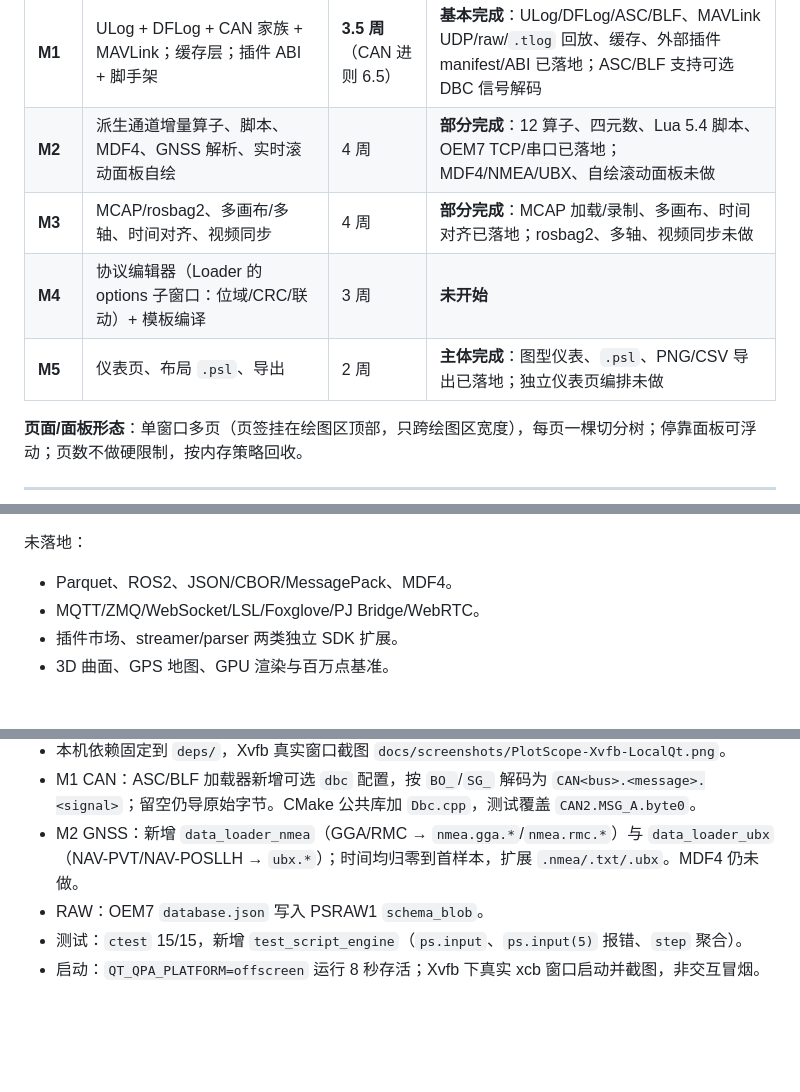
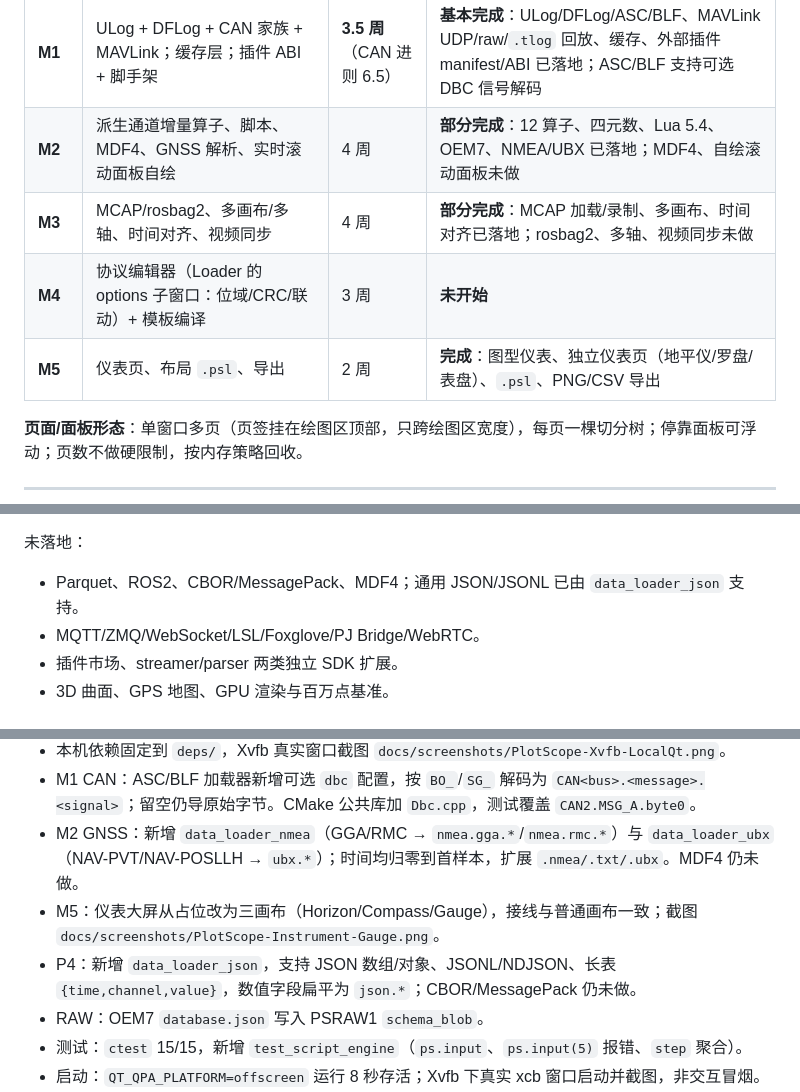
Before and after one commit to nextpilot/nextpilot-flight-review, a Markdown page: docs/PlotScope-架构设计与PJ4实施-定稿-v1.0.md, 3 parts joined by grey strips. Drawn GitHub-style; blank space fills up the shorter version.

Commit message:
feat: 仪表大屏与通用 JSON/JSONL 输入
仪表页替换占位为 Horizon/Compass/Gauge 三画布；新增 data_loader_json（数组/JSONL/长表），注册宿主与测试。

```diff
--- a/docs/PlotScope-架构设计与PJ4实施-定稿-v1.0.md
+++ b/docs/PlotScope-架构设计与PJ4实施-定稿-v1.0.md
@@ -649,10 +649,10 @@ docs/                      # 只放许可与第三方声明（原型与设计文
 | **M0-0** | 选型 spike：JKQTPlotter vs Qwt，20 通道 × 8k 点 @60fps，单帧 ≤8 ms | **0.5 天** | **已完成**：自绘 7.2 ms；JKQ 13.1 ms |
 | **M0** | 骨架：按 §12 目录落地、CMake + Rust 内核接通、窗口/停靠/页签、CSV 加载、NDF、单画布 | 3 周 | **已完成** |
 | **M1** | ULog + DFLog + CAN 家族 + MAVLink；缓存层；插件 ABI + 脚手架 | **3.5 周**（CAN 进则 6.5） | **基本完成**：ULog/DFLog/ASC/BLF、MAVLink UDP/raw/`.tlog` 回放、缓存、外部插件 manifest/ABI 已落地；ASC/BLF 支持可选 DBC 信号解码 |
-| **M2** | 派生通道增量算子、脚本、MDF4、GNSS 解析、实时滚动面板自绘 | 4 周 | **部分完成**：12 算子、四元数、Lua 5.4 脚本、OEM7 TCP/串口已落地；MDF4/NMEA/UBX、自绘滚动面板未做 |
+| **M2** | 派生通道增量算子、脚本、MDF4、GNSS 解析、实时滚动面板自绘 | 4 周 | **部分完成**：12 算子、四元数、Lua 5.4、OEM7、NMEA/UBX 已落地；MDF4、自绘滚动面板未做 |
 | **M3** | MCAP/rosbag2、多画布/多轴、时间对齐、视频同步 | 4 周 | **部分完成**：MCAP 加载/录制、多画布、时间对齐已落地；rosbag2、多轴、视频同步未做 |
 | **M4** | 协议编辑器（Loader 的 options 子窗口：位域/CRC/联动）+ 模板编译 | 3 周 | **未开始** |
-| **M5** | 仪表页、布局 `.psl`、导出 | 2 周 | **主体完成**：图型仪表、`.psl`、PNG/CSV 导出已落地；独立仪表页编排未做 |
+| **M5** | 仪表页、布局 `.psl`、导出 | 2 周 | **完成**：图型仪表、独立仪表页（地平仪/罗盘/表盘）、`.psl`、PNG/CSV 导出 |
 
 **页面/面板形态**：单窗口多页（页签挂在绘图区顶部，只跨绘图区宽度），每页一棵切分树；停靠面板可浮动；页数不做硬限制，按内存策略回收。
 
@@ -908,7 +908,7 @@ public:
 - 插件 SDK：loader/source 共用 `DataInputPlugin`，外部 `.json` manifest + 动态库 ABI 已落地。
 
 未落地：
-- Parquet、ROS2、JSON/CBOR/MessagePack、MDF4。
+- Parquet、ROS2、CBOR/MessagePack、MDF4；通用 JSON/JSONL 已由 `data_loader_json` 支持。
 - MQTT/ZMQ/WebSocket/LSL/Foxglove/PJ Bridge/WebRTC。
 - 插件市场、streamer/parser 两类独立 SDK 扩展。
 - 3D 曲面、GPS 地图、GPU 渲染与百万点基准。
@@ -971,6 +971,8 @@ public:
 - 本机依赖固定到 `deps/`，Xvfb 真实窗口截图 `docs/screenshots/PlotScope-Xvfb-LocalQt.png`。
 - M1 CAN：ASC/BLF 加载器新增可选 `dbc` 配置，按 `BO_`/`SG_` 解码为 `CAN<bus>.<message>.<signal>`；留空仍导原始字节。CMake 公共库加 `Dbc.cpp`，测试覆盖 `CAN2.MSG_A.byte0`。
 - M2 GNSS：新增 `data_loader_nmea`（GGA/RMC → `nmea.gga.*`/`nmea.rmc.*`）与 `data_loader_ubx`（NAV-PVT/NAV-POSLLH → `ubx.*`）；时间均归零到首样本，扩展 `.nmea/.txt/.ubx`。MDF4 仍未做。
+- M5：仪表大屏从占位改为三画布（Horizon/Compass/Gauge），接线与普通画布一致；截图 `docs/screenshots/PlotScope-Instrument-Gauge.png`。
+- P4：新增 `data_loader_json`，支持 JSON 数组/对象、JSONL/NDJSON、长表 `{time,channel,value}`，数值字段扁平为 `json.*`；CBOR/MessagePack 仍未做。
 - RAW：OEM7 `database.json` 写入 PSRAW1 `schema_blob`。
 - 测试：`ctest` 15/15，新增 `test_script_engine`（`ps.input`、`ps.input(5)` 报错、`step` 聚合）。
 - 启动：`QT_QPA_PLATFORM=offscreen` 运行 8 秒存活；Xvfb 下真实 xcb 窗口启动并截图，非交互冒烟。
```
Also changed, not shown: docs/screenshots/PlotScope-Instrument-Gauge.png (added), 9 other files.
